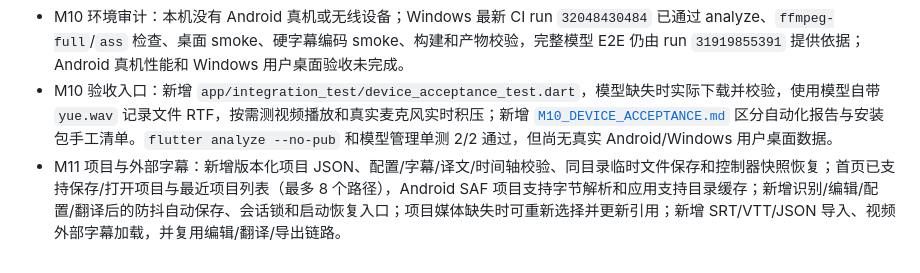
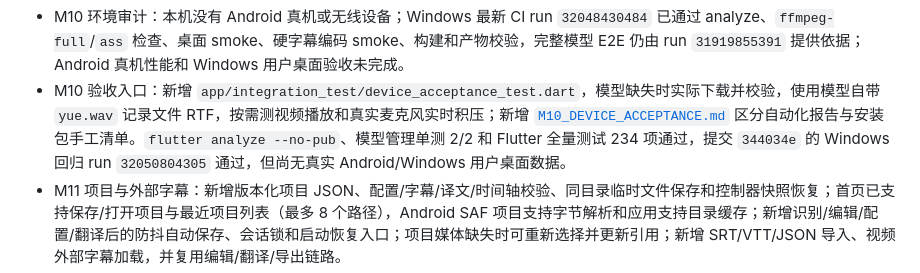
Before and after one commit to 2653533859/VoiceSmallASR, a Markdown page: MEMRORY.md, the part around the change. Drawn GitHub-style.

Commit message:
docs: record device acceptance regression

```diff
--- a/MEMRORY.md
+++ b/MEMRORY.md
@@ -67,7 +67,7 @@
 - M8 发布质量基线已落地：`scripts/verify_model_exclusion.sh` 及各平台 workflow 检查最终产物不含模型，macOS 额外挂载 DMG 检查；Release job 生成 `SHA256SUMS.txt`/`BUILD_INFO.txt`。模型完整性失败会清理旧压缩包，避免重复复用坏缓存。
 - M9 翻译体验已完成：增加第三方数据发送提示、实时字幕单条翻译重试，并确保实时翻译关闭时不会因重试按钮隐式联网。
 - M10 环境审计：本机没有 Android 真机或无线设备；Windows 最新 CI run `32048430484` 已通过 analyze、`ffmpeg-full`/`ass` 检查、桌面 smoke、硬字幕编码 smoke、构建和产物校验，完整模型 E2E 仍由 run `31919855391` 提供依据；Android 真机性能和 Windows 用户桌面验收未完成。
-- M10 验收入口：新增 `app/integration_test/device_acceptance_test.dart`，模型缺失时实际下载并校验，使用模型自带 `yue.wav` 记录文件 RTF，按需测视频播放和真实麦克风实时积压；新增 [`M10_DEVICE_ACCEPTANCE.md`](M10_DEVICE_ACCEPTANCE.md) 区分自动化报告与安装包手工清单。`flutter analyze --no-pub` 和模型管理单测 2/2 通过，但尚无真实 Android/Windows 用户桌面数据。
+- M10 验收入口：新增 `app/integration_test/device_acceptance_test.dart`，模型缺失时实际下载并校验，使用模型自带 `yue.wav` 记录文件 RTF，按需测视频播放和真实麦克风实时积压；新增 [`M10_DEVICE_ACCEPTANCE.md`](M10_DEVICE_ACCEPTANCE.md) 区分自动化报告与安装包手工清单。`flutter analyze --no-pub`、模型管理单测 2/2 和 Flutter 全量测试 234 项通过，提交 `344034e` 的 Windows 回归 run `32050804305` 通过，但尚无真实 Android/Windows 用户桌面数据。
 - M11 项目与外部字幕：新增版本化项目 JSON、配置/字幕/译文/时间轴校验、同目录临时文件保存和控制器快照恢复；首页已支持保存/打开项目与最近项目列表（最多 8 个路径），Android SAF 项目支持字节解析和应用支持目录缓存；新增识别/编辑/配置/翻译后的防抖自动保存、会话锁和启动恢复入口；项目媒体缺失时可重新选择并更新引用；新增 SRT/VTT/JSON 导入、视频外部字幕加载，并复用编辑/翻译/导出链路。
 - M12 队列、批量翻译、安全导出、文本缓存与队列恢复：新增批量处理页和顺序多文件转写，支持去重、每文件进度、暂停/继续、取消和失败重试；批量翻译复用同一个 provider 和现有分批/重试逻辑，逐文件显示翻译状态，单项失败不阻塞后续文件，取消通过操作代次阻止迟到译文写回；批量导出支持 SRT/VTT/JSON/TXT，按原媒体文件名生成建议名，同批次重名自动追加序号，用户取消保存后停止后续导出；新增应用私有目录翻译缓存，按媒体路径、源结果、目标语言、endpoint/model 和术语表指纹匹配，命中前确认复用，损坏/不匹配/缺少译文按未命中处理且缓存写入失败不影响翻译；新增批量队列版本化快照、防抖自动保存、退出前强制保存、异常退出恢复/放弃和进行中状态降级；Android SAF 无本地路径时明确拒绝而不静默丢条目；截至当前全量 Flutter 测试 234 项。
 - M13 字幕批量时间偏移：字幕编辑器新增整份字幕的正负秒数平移，段级和 token 级时间戳同步移动；复用既有时间轴校验，越过音频边界会拒绝且不改变结果；编辑器页面提供批量偏移入口，支持撤销，新增 3 项回归测试。
```
Also changed, not shown: DEVELOPMENT_PLAN.md (+1 -1 lines), NEXT_DEVELOPMENT_PLAN.md (+1 -1 lines).
